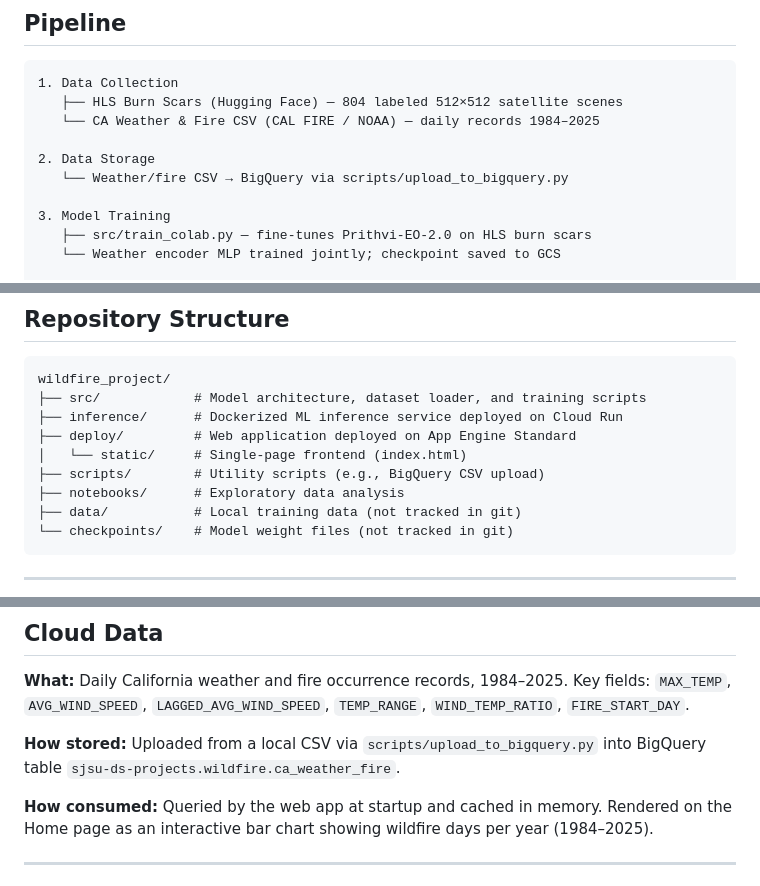
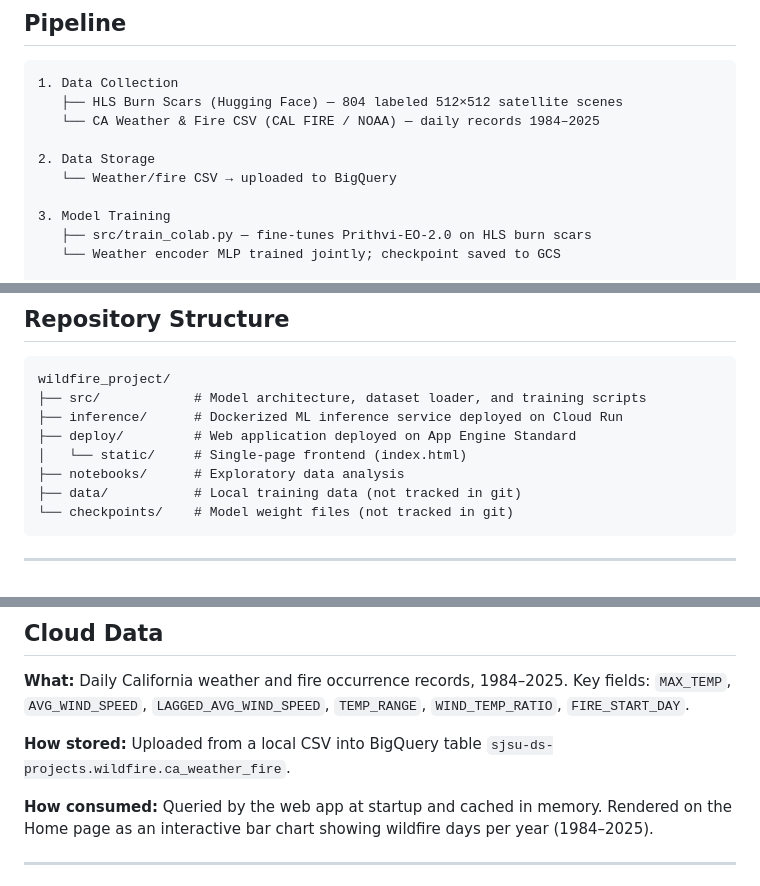
Before and after one commit to leo7812/CA-WildFire-ML-Models, a Markdown page: README.md, 3 parts joined by grey strips. Drawn GitHub-style.

Commit message:
Update README to remove scripts/ references

```diff
--- a/README.md
+++ b/README.md
@@ -42,7 +42,7 @@ uvicorn main:app --reload
    └── CA Weather & Fire CSV (CAL FIRE / NOAA) — daily records 1984–2025
 
 2. Data Storage
-   └── Weather/fire CSV → BigQuery via scripts/upload_to_bigquery.py
+   └── Weather/fire CSV → uploaded to BigQuery
 
 3. Model Training
    ├── src/train_colab.py — fine-tunes Prithvi-EO-2.0 on HLS burn scars
@@ -70,7 +70,6 @@ wildfire_project/
 ├── inference/      # Dockerized ML inference service deployed on Cloud Run
 ├── deploy/         # Web application deployed on App Engine Standard
 │   └── static/     # Single-page frontend (index.html)
-├── scripts/        # Utility scripts (e.g., BigQuery CSV upload)
 ├── notebooks/      # Exploratory data analysis
 ├── data/           # Local training data (not tracked in git)
 └── checkpoints/    # Model weight files (not tracked in git)
@@ -122,7 +121,7 @@ The service loads a fine-tuned **Prithvi-EO-2.0** (300M parameter geospatial fou
 
 **What:** Daily California weather and fire occurrence records, 1984–2025. Key fields: `MAX_TEMP`, `AVG_WIND_SPEED`, `LAGGED_AVG_WIND_SPEED`, `TEMP_RANGE`, `WIND_TEMP_RATIO`, `FIRE_START_DAY`.
 
-**How stored:** Uploaded from a local CSV via `scripts/upload_to_bigquery.py` into BigQuery table `sjsu-ds-projects.wildfire.ca_weather_fire`.
+**How stored:** Uploaded from a local CSV into BigQuery table `sjsu-ds-projects.wildfire.ca_weather_fire`.
 
 **How consumed:** Queried by the web app at startup and cached in memory. Rendered on the Home page as an interactive bar chart showing wildfire days per year (1984–2025).
 
```
